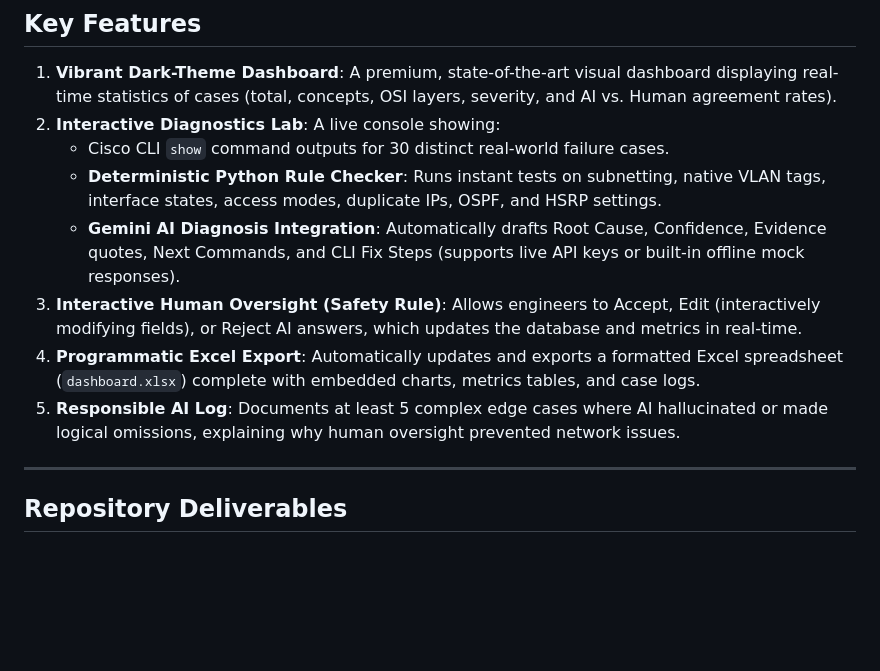
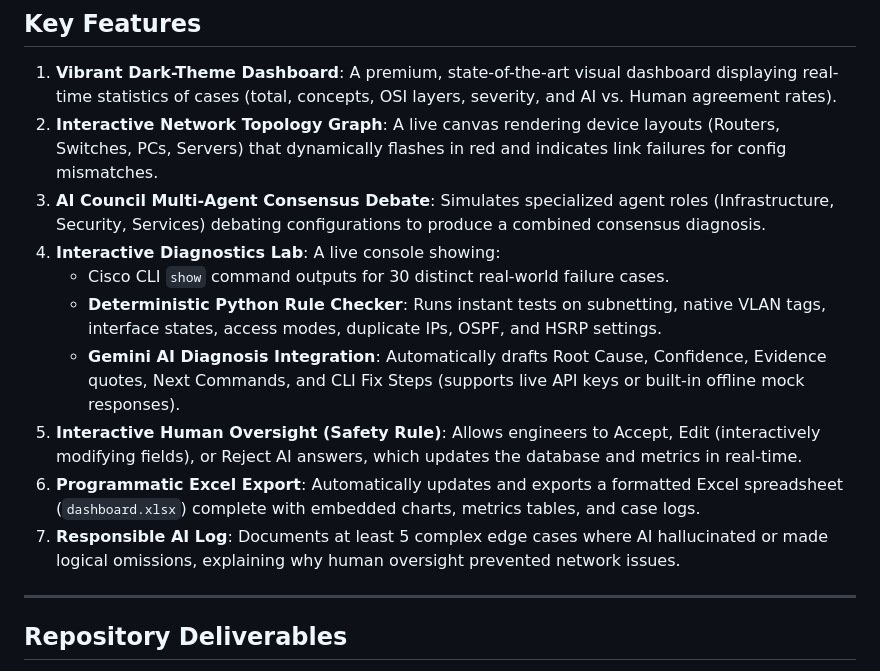
Before and after one commit to paruchurigeetha/cisco-netsage-ai, a Markdown page: README.md, the part around one of its changes. Drawn GitHub-style; blank space fills up the shorter version.

Commit message:
Add Deploy to Render badge and update feature list in README.md

```diff
--- a/README.md
+++ b/README.md
@@ -9,13 +11,15 @@ This project was built as a submission package for the **Cisco Internship**.
 ## Key Features
 
 1. **Vibrant Dark-Theme Dashboard**: A premium, state-of-the-art visual dashboard displaying real-time statistics of cases (total, concepts, OSI layers, severity, and AI vs. Human agreement rates).
-2. **Interactive Diagnostics Lab**: A live console showing:
+2. **Interactive Network Topology Graph**: A live canvas rendering device layouts (Routers, Switches, PCs, Servers) that dynamically flashes in red and indicates link failures for config mismatches.
+3. **AI Council Multi-Agent Consensus Debate**: Simulates specialized agent roles (Infrastructure, Security, Services) debating configurations to produce a combined consensus diagnosis.
+4. **Interactive Diagnostics Lab**: A live console showing:
    - Cisco CLI `show` command outputs for 30 distinct real-world failure cases.
    - **Deterministic Python Rule Checker**: Runs instant tests on subnetting, native VLAN tags, interface states, access modes, duplicate IPs, OSPF, and HSRP settings.
    - **Gemini AI Diagnosis Integration**: Automatically drafts Root Cause, Confidence, Evidence quotes, Next Commands, and CLI Fix Steps (supports live API keys or built-in offline mock responses).
-3. **Interactive Human Oversight (Safety Rule)**: Allows engineers to Accept, Edit (interactively modifying fields), or Reject AI answers, which updates the database and metrics in real-time.
-4. **Programmatic Excel Export**: Automatically updates and exports a formatted Excel spreadsheet (`dashboard.xlsx`) complete with embedded charts, metrics tables, and case logs.
-5. **Responsible AI Log**: Documents at least 5 complex edge cases where AI hallucinated or made logical omissions, explaining why human oversight prevented network issues.
+5. **Interactive Human Oversight (Safety Rule)**: Allows engineers to Accept, Edit (interactively modifying fields), or Reject AI answers, which updates the database and metrics in real-time.
+6. **Programmatic Excel Export**: Automatically updates and exports a formatted Excel spreadsheet (`dashboard.xlsx`) complete with embedded charts, metrics tables, and case logs.
+7. **Responsible AI Log**: Documents at least 5 complex edge cases where AI hallucinated or made logical omissions, explaining why human oversight prevented network issues.
 
 ---
 
```
Also changed, not shown: other parts of README.md (+2 -0 lines).
